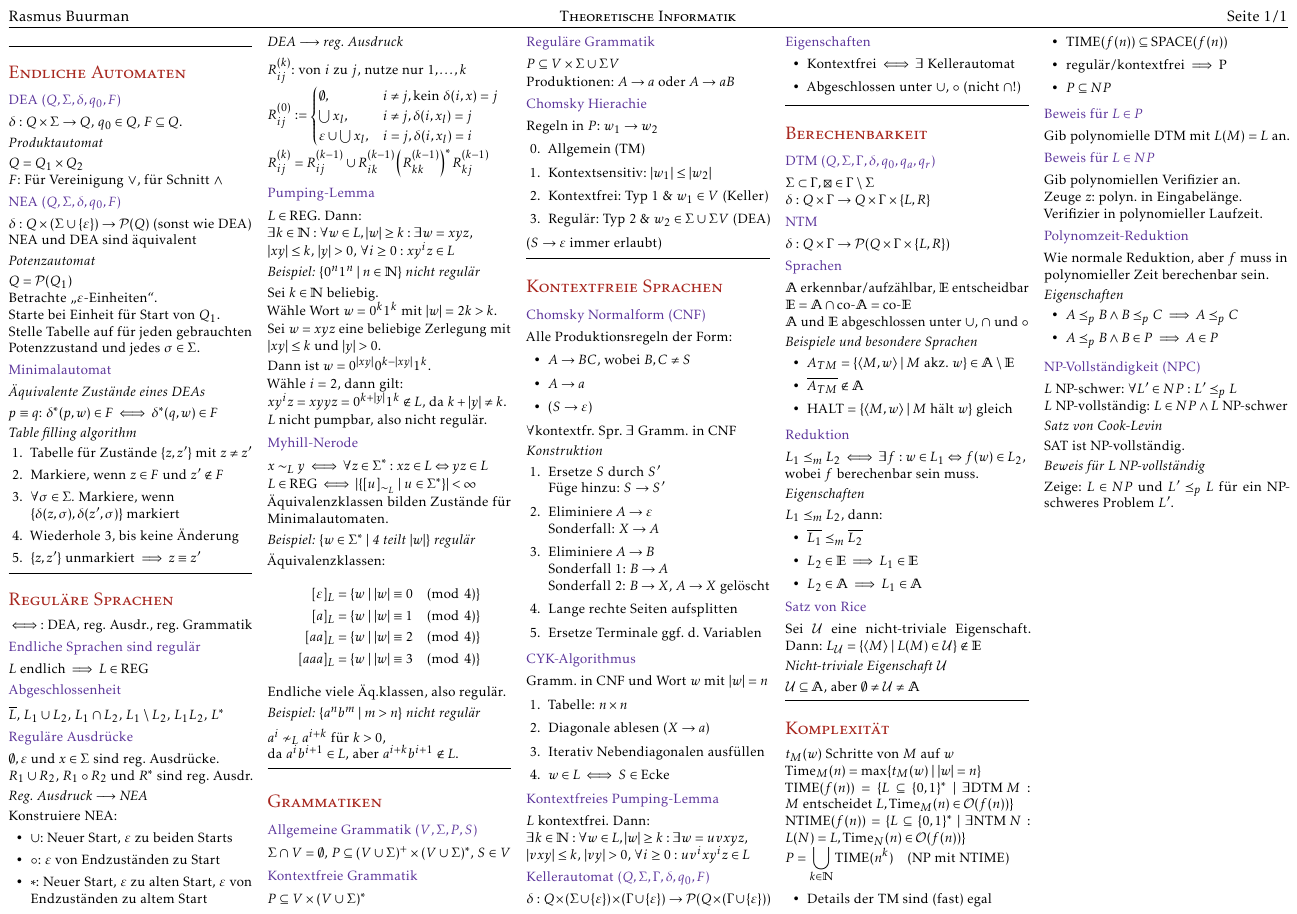
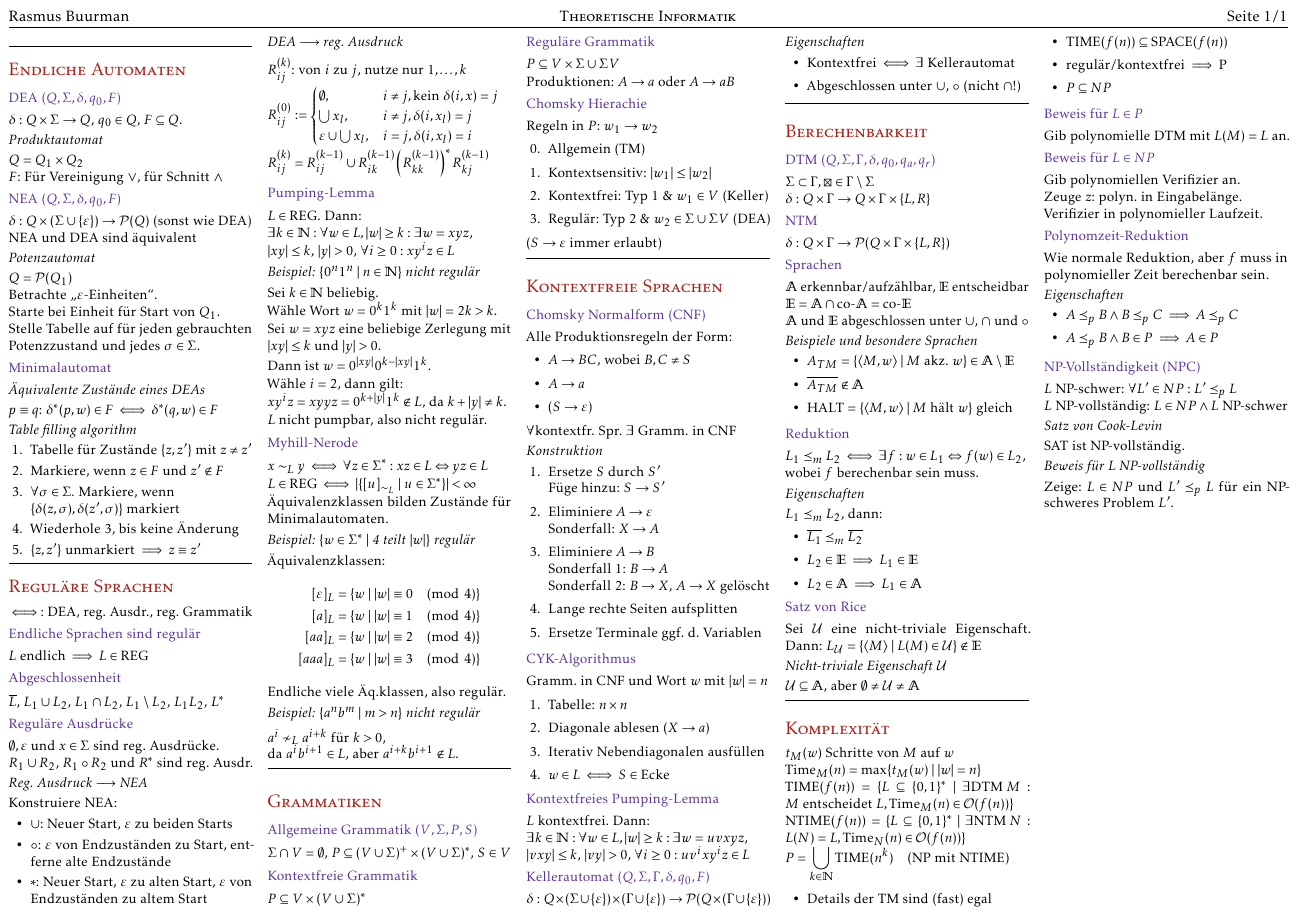
Before and after one commit to rabuu/cheatsheets, a LaTeX document (theo/cheatsheet.tex, which reads theo/contents/kontextfreie-sprachen.tex, theo/contents/reg-sprachen.tex): part of the page, cut so that both start at the same text. Compiled offline with pdfLaTeX.

Commit message:
Kleine Änderungen

```diff
--- a/theo/contents/kontextfreie-sprachen.tex
+++ b/theo/contents/kontextfreie-sprachen.tex
@@ -45,7 +45,7 @@ $|vxy| \le k$, $|vy| > 0$, $\forall i \ge 0: uv^ixy^iz \in L$
 \subsection*{Kellerautomat $(Q,\Sigma,\Gamma,\delta,q_0,F)$}
 $\delta: Q \times (\Sigma \cup \{\e\}) \times (\Gamma \cup \{\e\}) \to \mathcal{P}(Q \times (\Gamma \cup \{\e\}))$
 
-\subsection*{Eigenschaften}
+\subsubsection*{Eigenschaften}
 \begin{itemize}
 	\item Kontextfrei $\iff$ $\exists$ Kellerautomat
 	\item Abgeschlossen unter $\cup$, $\circ$ (nicht $\cap$!)
--- a/theo/contents/reg-sprachen.tex
+++ b/theo/contents/reg-sprachen.tex
@@ -16,7 +16,8 @@ $R_1 \cup R_2$, $R_1 \circ R_2$ und $R^*$ sind reg. Ausdr.
 Konstruiere NEA:
 \begin{itemize}
 	\item $\cup$: Neuer Start, $\e$ zu beiden Starts
-	\item $\circ$: $\e$ von Endzuständen zu Start
+	\item $\circ$: $\e$ von Endzuständen zu Start,
+		entferne alte Endzustände
 	\item $*$: Neuer Start, $\e$ zu alten Start, $\e$ von Endzuständen zu altem Start
 \end{itemize}
 
```
